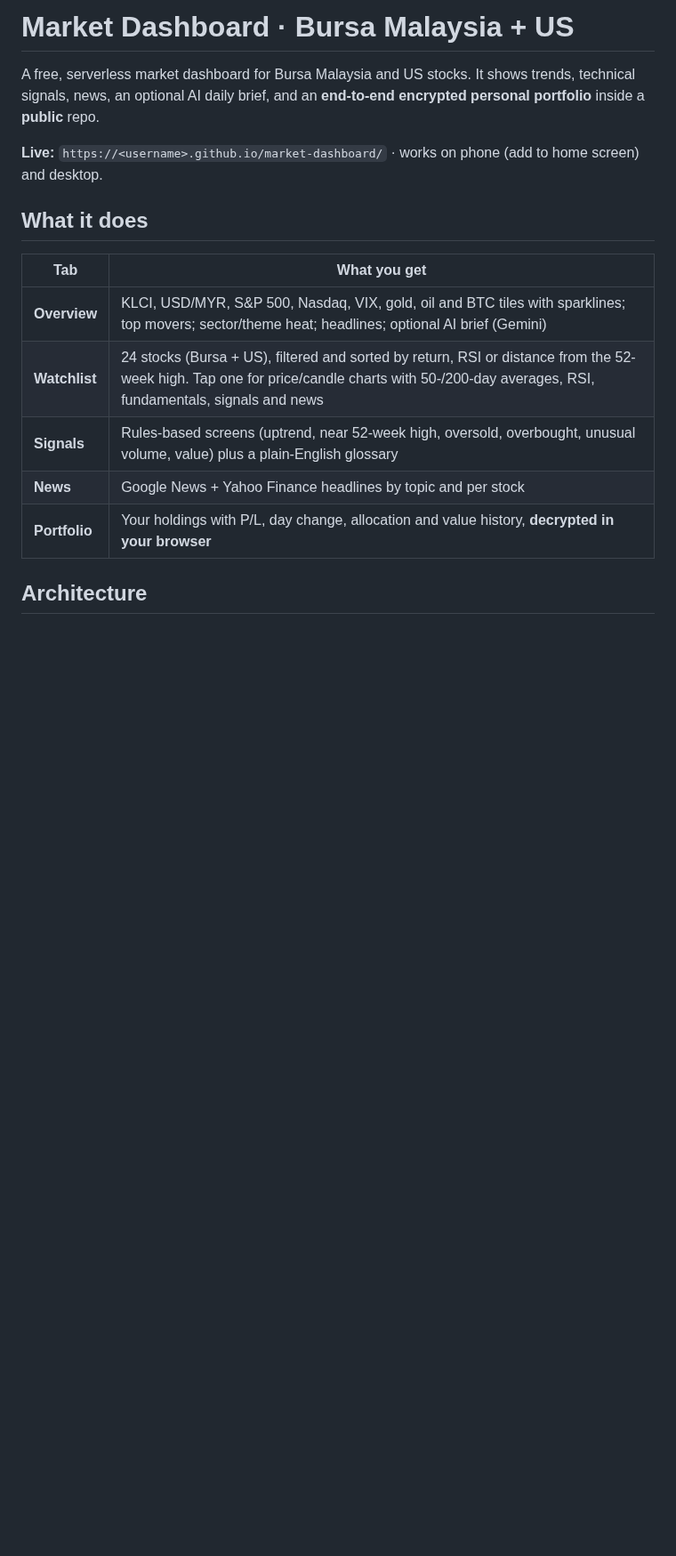
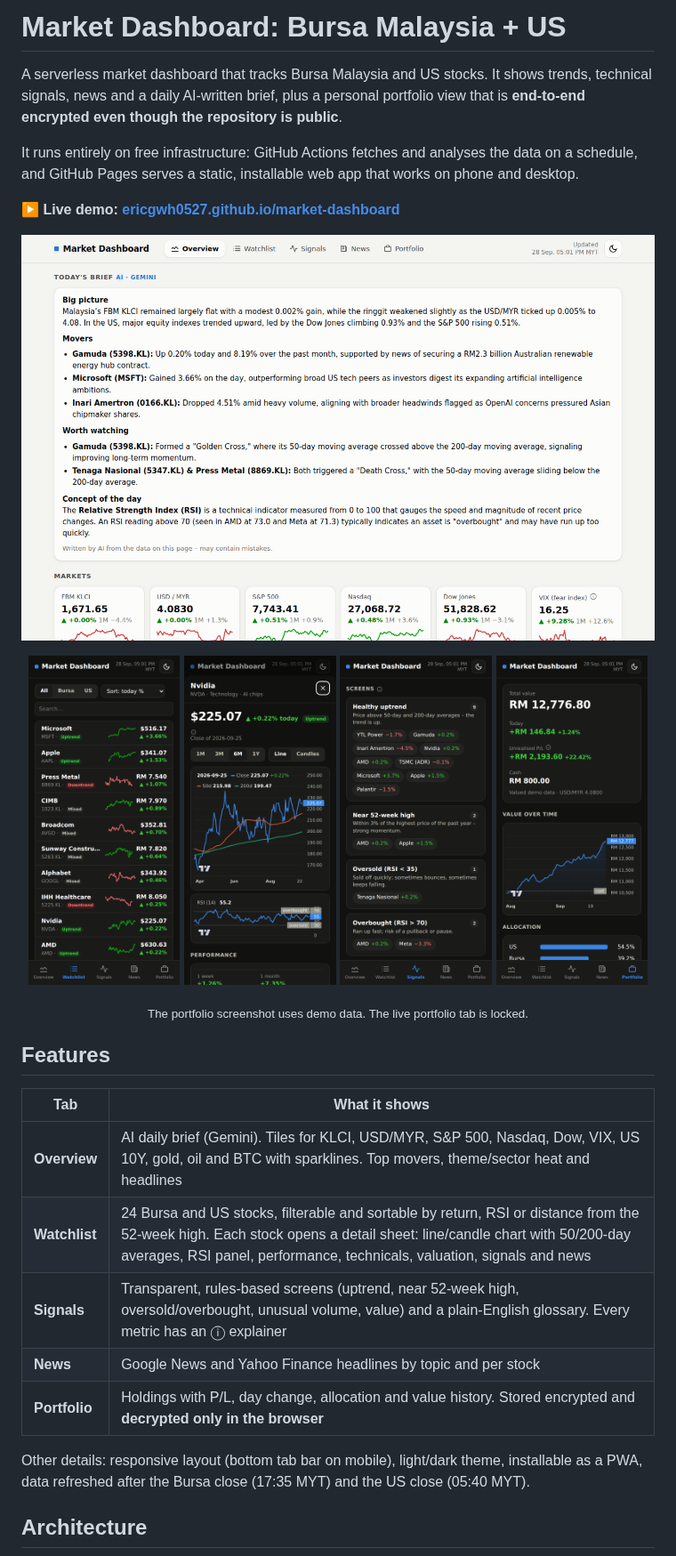
Before and after one commit to ericgwh0527/market-dashboard, a Markdown page: README.md, the part around one of its changes. Shown at 89% size. Rendered like a GitHub page; pictures changed too: assets/detail-mobile.png (added), assets/overview-desktop.png (added), assets/portfolio-mobile.png (added); blank space fills up the shorter version.

```diff
--- a/README.md
+++ b/README.md
@@ -1,18 +1,33 @@
-# Market Dashboard · Bursa Malaysia + US
+# Market Dashboard: Bursa Malaysia + US
 
-A free, serverless market dashboard for Bursa Malaysia and US stocks. It shows trends, technical signals, news, an optional AI daily brief, and an **end-to-end encrypted personal portfolio** inside a **public** repo.
+A serverless market dashboard that tracks Bursa Malaysia and US stocks. It shows trends, technical signals, news and a daily AI-written brief, plus a personal portfolio view that is **end-to-end encrypted even though the repository is public**.
 
-**Live:** `https://<username>.github.io/market-dashboard/` · works on phone (add to home screen) and desktop.
+It runs entirely on free infrastructure: GitHub Actions fetches and analyses the data on a schedule, and GitHub Pages serves a static, installable web app that works on phone and desktop.
 
-## What it does
+**▶ Live demo: [ericgwh0527.github.io/market-dashboard](https://ericgwh0527.github.io/market-dashboard/)**
 
-| Tab | What you get |
+<p align="center">
+  <img src="assets/overview-desktop.png" alt="Overview on desktop: AI market brief and index tiles" width="100%">
+</p>
+<p align="center">
+  <img src="assets/watchlist-mobile.png" alt="Watchlist on mobile" width="24%">
+  <img src="assets/detail-mobile.png" alt="Stock detail with price, moving averages and RSI" width="24%">
+  <img src="assets/signals-mobile.png" alt="Rules-based screens and signals" width="24%">
+  <img src="assets/portfolio-mobile.png" alt="Encrypted portfolio view (demo data)" width="24%">
+</p>
+<p align="center"><sub>The portfolio screenshot uses demo data. The live portfolio tab is locked.</sub></p>
+
+## Features
+
+| Tab | What it shows |
 |---|---|
-| **Overview** | KLCI, USD/MYR, S&P 500, Nasdaq, VIX, gold, oil and BTC tiles with sparklines; top movers; sector/theme heat; headlines; optional AI brief (Gemini) |
-| **Watchlist** | 24 stocks (Bursa + US), filtered and sorted by return, RSI or distance from the 52-week high. Tap one for price/candle charts with 50-/200-day averages, RSI, fundamentals, signals and news |
-| **Signals** | Rules-based screens (uptrend, near 52-week high, oversold, overbought, unusual volume, value) plus a plain-English glossary |
-| **News** | Google News + Yahoo Finance headlines by topic and per stock |
-| **Portfolio** | Your holdings with P/L, day change, allocation and value history, **decrypted in your browser** |
+| **Overview** | AI daily brief (Gemini). Tiles for KLCI, USD/MYR, S&P 500, Nasdaq, Dow, VIX, US 10Y, gold, oil and BTC with sparklines. Top movers, theme/sector heat and headlines |
+| **Watchlist** | 24 Bursa and US stocks, filterable and sortable by return, RSI or distance from the 52-week high. Each stock opens a detail sheet: line/candle chart with 50/200-day averages, RSI panel, performance, technicals, valuation, signals and news |
+| **Signals** | Transparent, rules-based screens (uptrend, near 52-week high, oversold/overbought, unusual volume, value) and a plain-English glossary. Every metric has an ⓘ explainer |
+| **News** | Google News and Yahoo Finance headlines by topic and per stock |
+| **Portfolio** | Holdings with P/L, day change, allocation and value history. Stored encrypted and **decrypted only in the browser** |
+
+Other details: responsive layout (bottom tab bar on mobile), light/dark theme, installable as a PWA, data refreshed after the Bursa close (17:35 MYT) and the US close (05:40 MYT).
 
 ## Architecture
 
```
Also changed, not shown: other parts of README.md (+76 -80 lines).
